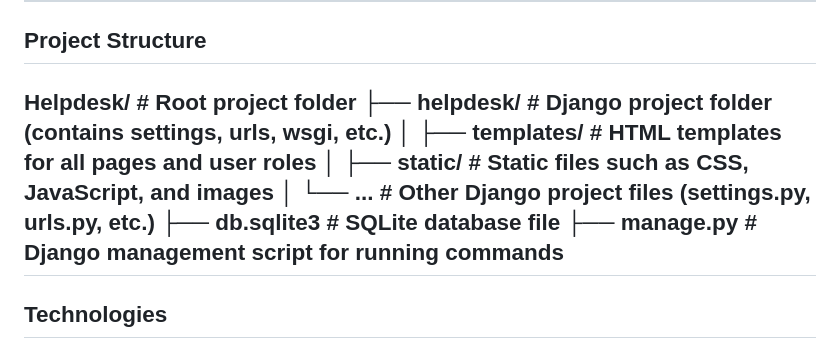
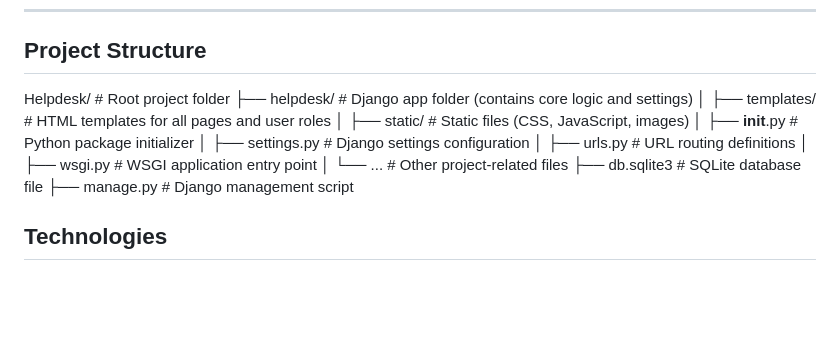
Before and after one commit to DiellezaS/HelpdeskApp, a Markdown page: README.md, the part around the change. GitHub-like rendering; blank space fills up the shorter version.

```diff
--- a/README.md
+++ b/README.md
@@ -147,13 +147,17 @@ python manage.py migrate
 ## Project Structure
 
 Helpdesk/                  # Root project folder
-├── helpdesk/              # Django project folder (contains settings, urls, wsgi, etc.)
+├── helpdesk/              # Django app folder (contains core logic and settings)
 │   ├── templates/         # HTML templates for all pages and user roles
-│   ├── static/            # Static files such as CSS, JavaScript, and images
-│   └── ...                # Other Django project files (settings.py, urls.py, etc.)
+│   ├── static/            # Static files (CSS, JavaScript, images)
+│   ├── __init__.py        # Python package initializer
+│   ├── settings.py        # Django settings configuration
+│   ├── urls.py            # URL routing definitions
+│   ├── wsgi.py            # WSGI application entry point
+│   └── ...                # Other project-related files
 ├── db.sqlite3             # SQLite database file
-├── manage.py              # Django management script for running commands
----
+├── manage.py              # Django management script
+
 
 ## Technologies
 
```
